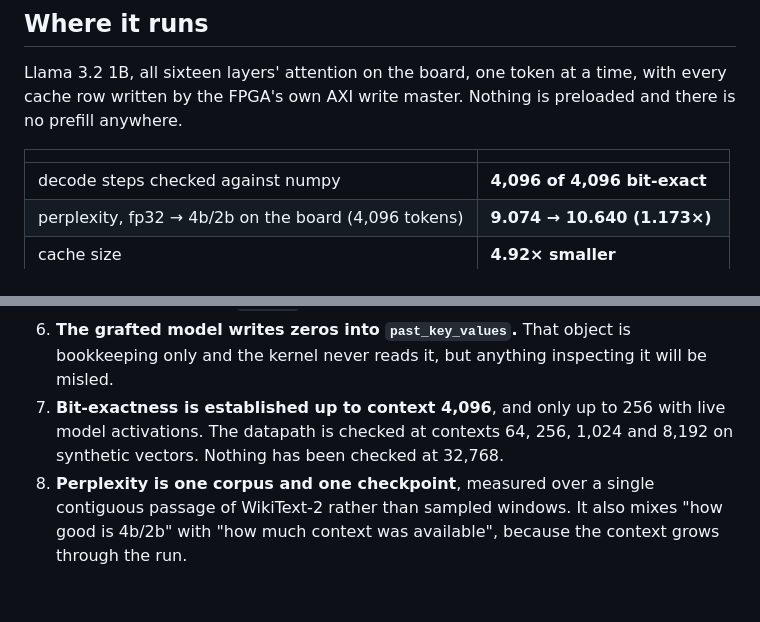
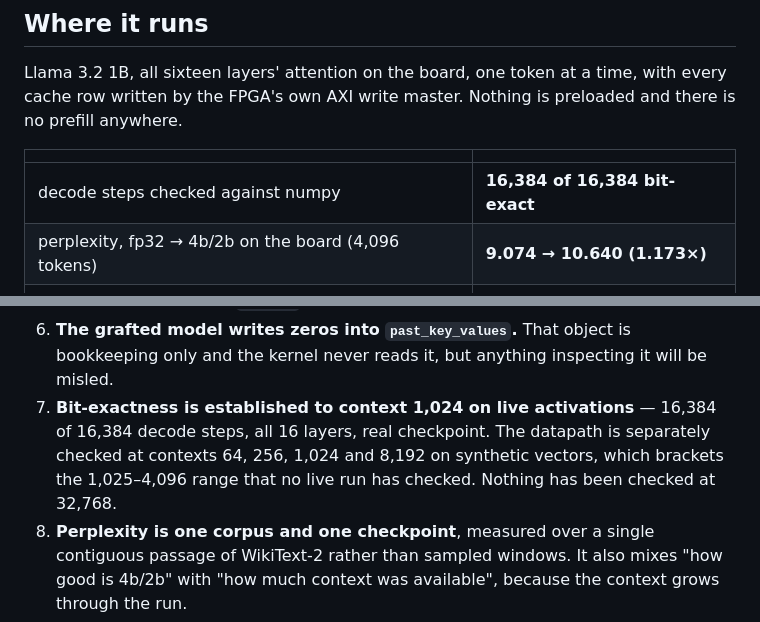
Before and after one commit to GaragaKarthikeya/INSITU, a Markdown page: README.md, 2 parts joined by grey strips. Drawn GitHub-style; blank space fills up the shorter version.

```diff
--- a/README.md
+++ b/README.md
@@ -26,7 +26,7 @@ preloaded and there is no prefill anywhere.
 
 | | |
 |---|---|
-| decode steps checked against numpy | **4,096 of 4,096 bit-exact** |
+| decode steps checked against numpy | **16,384 of 16,384 bit-exact** |
 | perplexity, fp32 → 4b/2b on the board (4,096 tokens) | **9.074 → 10.640 (1.173×)** |
 | cache size | **4.92× smaller** |
 | decode step, on the device | 22–26 µs |
@@ -281,9 +281,11 @@ bitstream before the first token.
 6. **The grafted model writes zeros into `past_key_values`.** That object is
    bookkeeping only and the kernel never reads it, but anything inspecting it
    will be misled.
-7. **Bit-exactness is established up to context 4,096**, and only up to 256
-   with live model activations. The datapath is checked at contexts 64, 256,
-   1,024 and 8,192 on synthetic vectors. Nothing has been checked at 32,768.
+7. **Bit-exactness is established to context 1,024 on live activations** —
+   16,384 of 16,384 decode steps, all 16 layers, real checkpoint. The datapath
+   is separately checked at contexts 64, 256, 1,024 and 8,192 on synthetic
+   vectors, which brackets the 1,025–4,096 range that no live run has checked.
+   Nothing has been checked at 32,768.
 8. **Perplexity is one corpus and one checkpoint**, measured over a single
    contiguous passage of WikiText-2 rather than sampled windows. It also mixes
    "how good is 4b/2b" with "how much context was available", because the
```
Also changed, not shown: plan.MD (+47 -17 lines).
